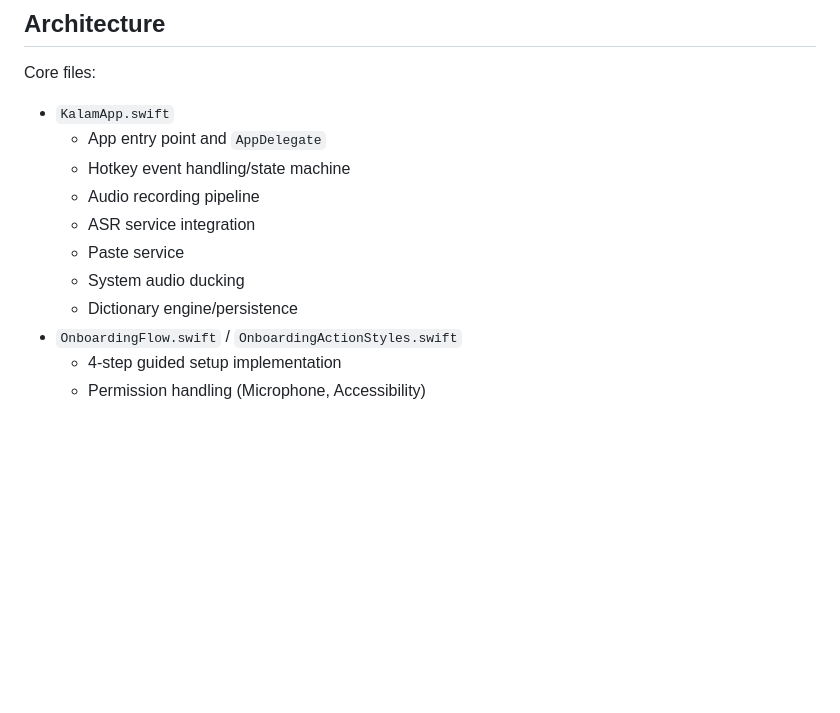
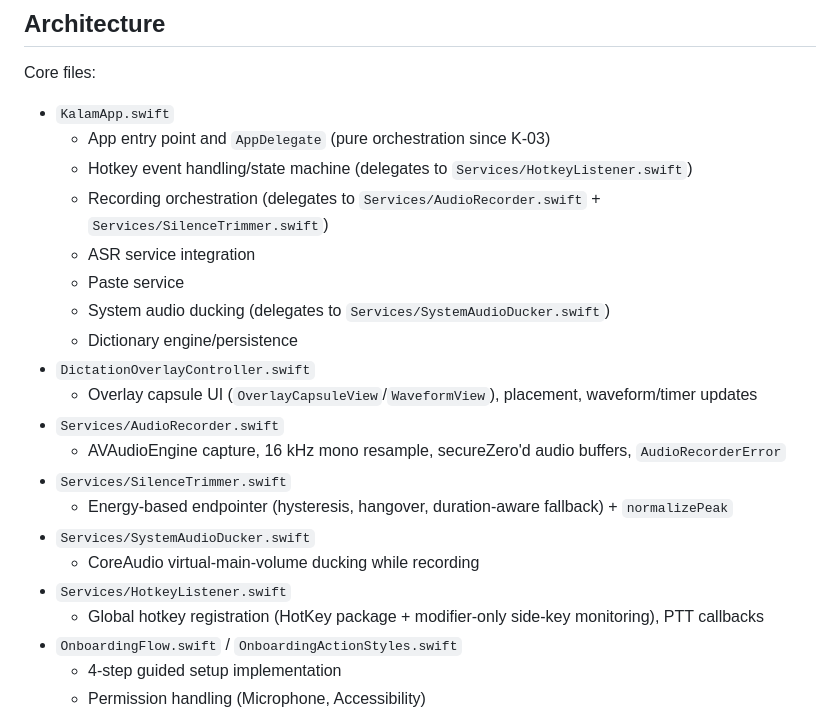
Before and after one commit to singhkays/Kalam, a Markdown page: app/docs/DEVELOPER_GUIDE.md, the part around the change. Rendered like a GitHub page; blank space fills up the shorter version.

Commit message:
docs(K-03): update architecture map and evidence pointers for extracted files

```diff
--- a/app/docs/DEVELOPER_GUIDE.md
+++ b/app/docs/DEVELOPER_GUIDE.md
@@ -48,13 +48,23 @@ Kalam is a macOS menu bar dictation app that records audio with push-to-talk, ru
 Core files:
 
 - `KalamApp.swift`
-  - App entry point and `AppDelegate`
-  - Hotkey event handling/state machine
-  - Audio recording pipeline
+  - App entry point and `AppDelegate` (pure orchestration since K-03)
+  - Hotkey event handling/state machine (delegates to `Services/HotkeyListener.swift`)
+  - Recording orchestration (delegates to `Services/AudioRecorder.swift` + `Services/SilenceTrimmer.swift`)
   - ASR service integration
   - Paste service
-  - System audio ducking
+  - System audio ducking (delegates to `Services/SystemAudioDucker.swift`)
   - Dictionary engine/persistence
+- `DictationOverlayController.swift`
+  - Overlay capsule UI (`OverlayCapsuleView`/`WaveformView`), placement, waveform/timer updates
+- `Services/AudioRecorder.swift`
+  - AVAudioEngine capture, 16 kHz mono resample, secureZero'd audio buffers, `AudioRecorderError`
+- `Services/SilenceTrimmer.swift`
+  - Energy-based endpointer (hysteresis, hangover, duration-aware fallback) + `normalizePeak`
+- `Services/SystemAudioDucker.swift`
+  - CoreAudio virtual-main-volume ducking while recording
+- `Services/HotkeyListener.swift`
+  - Global hotkey registration (HotKey package + modifier-only side-key monitoring), PTT callbacks
 - `OnboardingFlow.swift` / `OnboardingActionStyles.swift`
   - 4-step guided setup implementation
   - Permission handling (Microphone, Accessibility)
```
Also changed, not shown: AGENTS.md (+10 -2 lines), app/docs/IMPROVEMENT_PLAN.md (+5 -5 lines).
